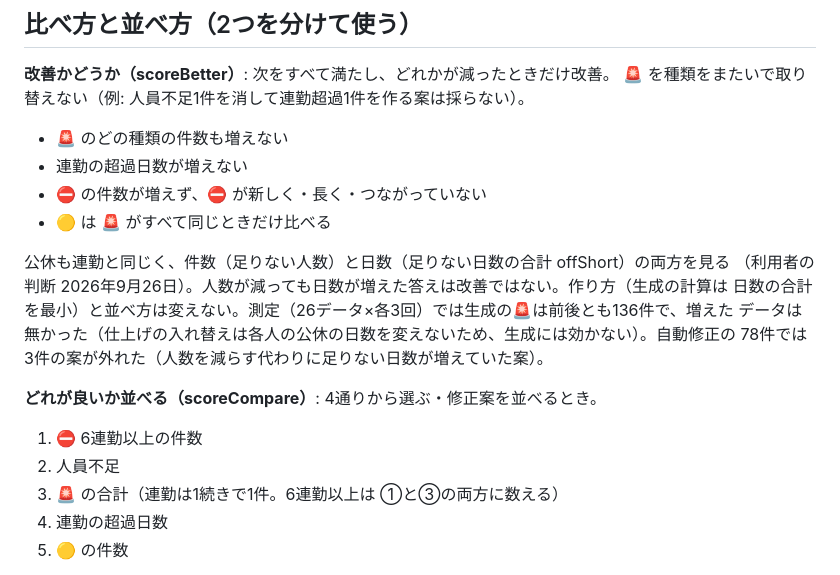
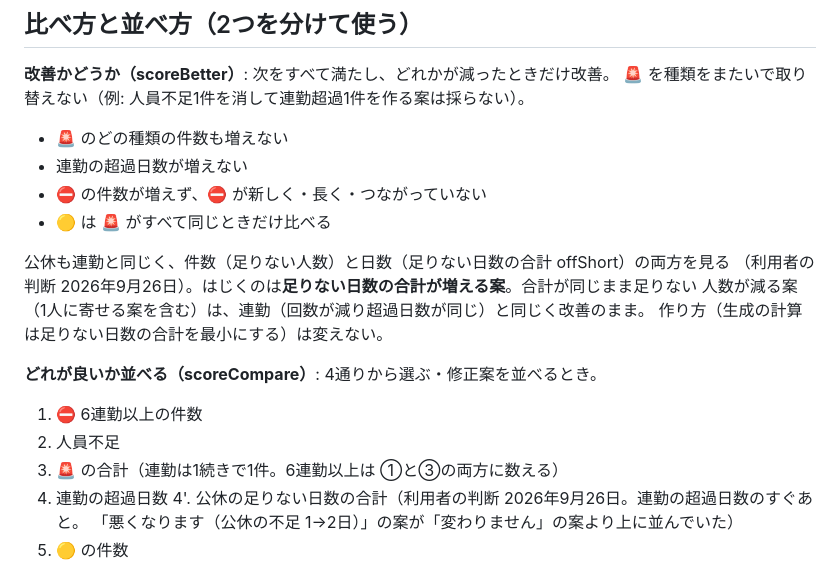
Before and after one commit to mumu140sr/-, a Markdown page: CLAUDE.md, the part around the change. GitHub-like rendering.

Commit message:
CLAUDE.md: 公休の比べ方の説明を言い直し、並べ方に公休の足りない日数を足す（測定結果はこのあと）
Co-Authored-By: Claude Opus 5.5 <noreply@anthropic.com>
Claude-Session: https://claude.ai/code/session_01GznAADyRrJw6MJg3aoqbug

```diff
--- a/CLAUDE.md
+++ b/CLAUDE.md
@@ -100,10 +100,9 @@ const isMust = (t) => getRuleLevel(t) === 'must' || MUST_TYPES_OPT.has(t);
 - 🟡 は 🚨 がすべて同じときだけ比べる
 
 公休も連勤と同じく、件数（足りない人数）と日数（足りない日数の合計 offShort）の両方を見る
-（利用者の判断 2026年9月26日）。人数が減っても日数が増えた答えは改善ではない。作り方（生成の計算は
-日数の合計を最小）と並べ方は変えない。測定（26データ×各3回）では生成の🚨は前後とも136件で、増えた
-データは無かった（仕上げの入れ替えは各人の公休の日数を変えないため、生成には効かない）。自動修正の
-78件では3件の案が外れた（人数を減らす代わりに足りない日数が増えていた案）。
+（利用者の判断 2026年9月26日）。はじくのは**足りない日数の合計が増える案**。合計が同じまま足りない
+人数が減る案（1人に寄せる案を含む）は、連勤（回数が減り超過日数が同じ）と同じく改善のまま。
+作り方（生成の計算は足りない日数の合計を最小にする）は変えない。
 
 **どれが良いか並べる（scoreCompare）**: 4通りから選ぶ・修正案を並べるとき。
 
@@ -111,6 +110,8 @@ const isMust = (t) => getRuleLevel(t) === 'must' || MUST_TYPES_OPT.has(t);
 2. 人員不足
 3. 🚨 の合計（連勤は1続きで1件。6連勤以上は ①と③の両方に数える）
 4. 連勤の超過日数
+4'. 公休の足りない日数の合計（利用者の判断 2026年9月26日。連勤の超過日数のすぐあと。
+   「悪くなります（公休の不足 1→2日）」の案が「変わりません」の案より上に並んでいた）
 5. 🟡 の件数
 
 ③を④より先にしたのは利用者の判断（2026年9月24日）。10月の表の版違い（oct）で、
```
